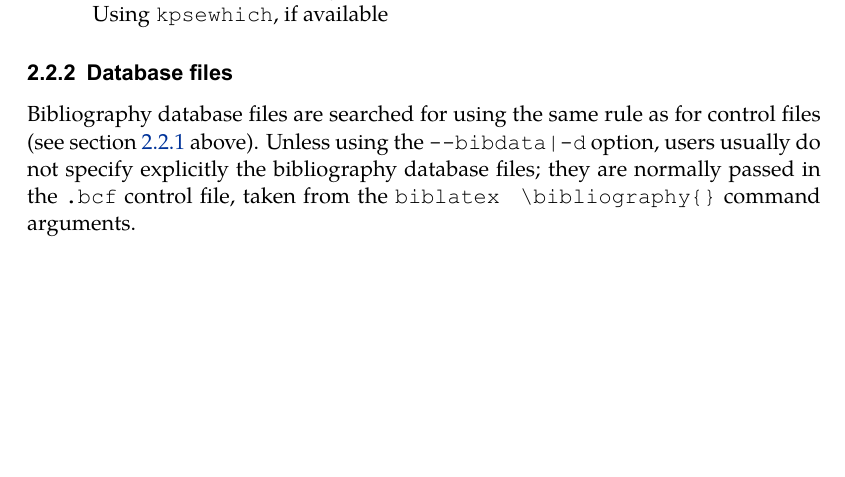
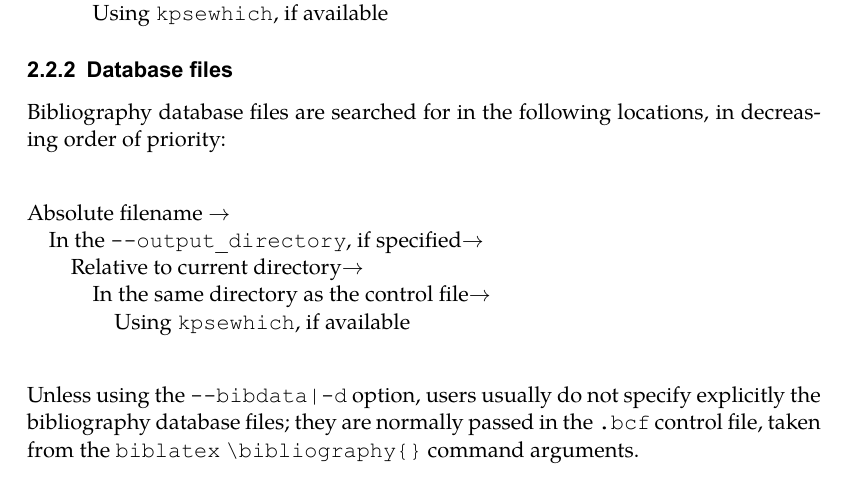
Before and after one commit to plk/biber, a LaTeX document (doc/biber.tex): part of page 7 of 19, cut so that both start at the same text, the shorter picture padded with empty space. The pictures show the PDF file doc/biber.pdf that the author committed with the source.

Commit message:
Updated docs for data files search

```diff
--- a/doc/biber.tex
+++ b/doc/biber.tex
@@ -343,7 +343,7 @@ not for things like dates and special fields as that wouldn't make much sense.
 
 The control file is normally passed as the only argument to biber
 (unless using \verb+--allentries|-a+ and \verb+--bibdata|-d+). It is
-searched for using the following locations, in decreasing order of
+searched for in the following locations, in decreasing order of
 priority:\\[2ex]
 
 \noindent Absolute filename $\rightarrow$\\
@@ -353,9 +353,11 @@ priority:\\[2ex]
 
 \subsubsection{Database files}
 
-Bibliography database files are searched for using the same rule as for
-control files (see section \ref{loc:cf} above). Unless using the
-\verb+--bibdata|-d+ option, users usually do not specify explicitly the
-bibliography database files; they are normally passed in the \verb+.bcf+
-control file, taken from the \verb+biblatex + \verb+\bibliography{}+
-command arguments.
+Bibliography database files are searched for in the following locations, in
+decreasing order of priority:\\[2ex]
+
+\noindent Absolute filename $\rightarrow$\\
+\hspace*{1em}In the \verb+--output_directory+, if specified$\rightarrow$\\
+\hspace*{2em}Relative to current directory$\rightarrow$\\
+\hspace*{3em}In the same directory as the control file$\rightarrow$\\
+\hspace*{4em}Using \verb+kpsewhich+, if available\\[2ex]
@@ -362,3 +368,4 @@ command arguments.
+\verb+\bibliography{}+ command arguments.
 
 \subsection{Logfile}
 
```
Also changed, not shown: doc/biber.pdf, doc/biber.tex (4 more changed lines).
